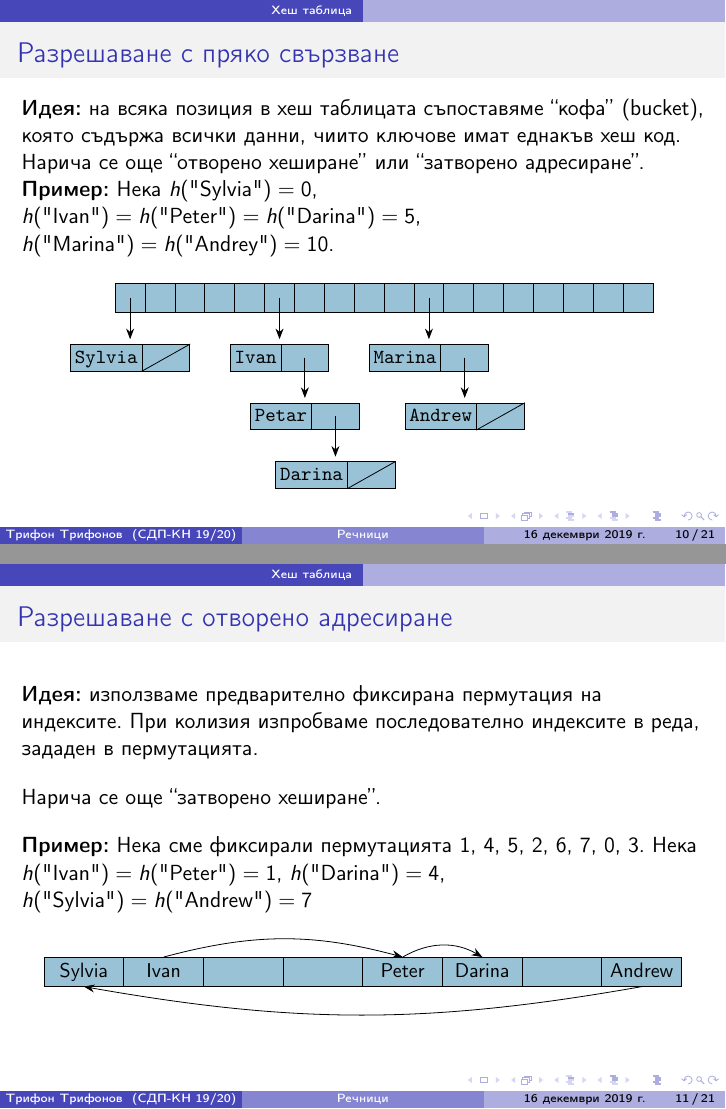
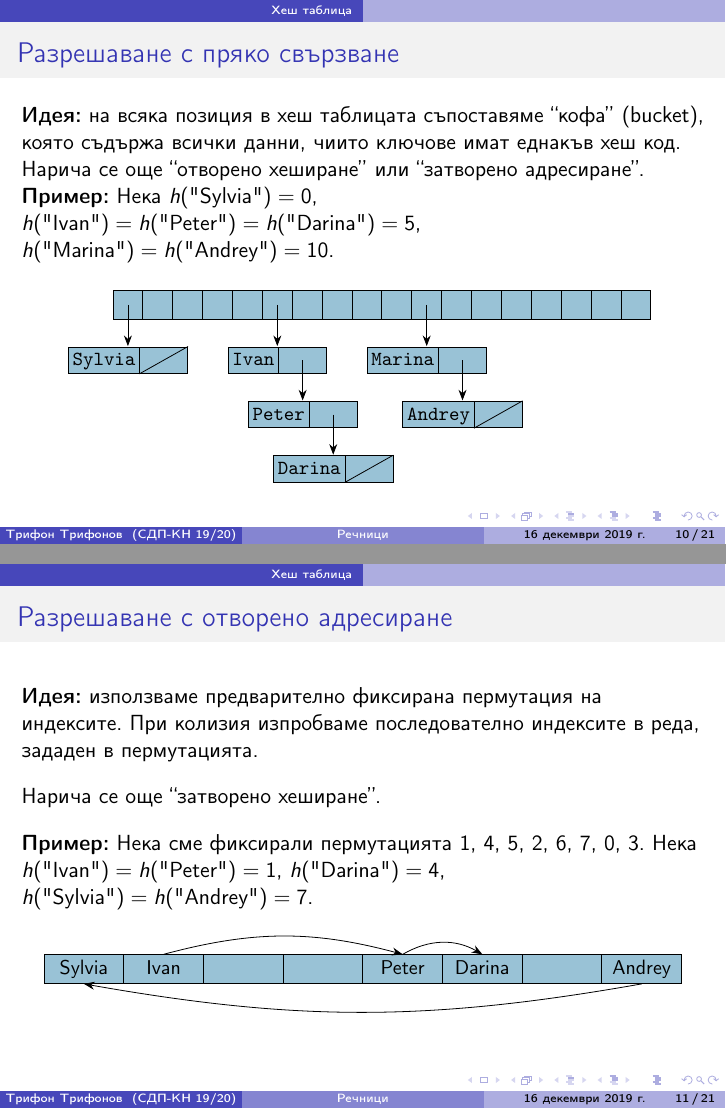
Before and after one commit to triffon/sdp-slides, LaTeX slides (3.4-hash.tex): pages 51 and 54 of 93, joined at a grey line. Compiled offline with pdfLaTeX.

Commit message:
Дребни поправки преди лекцията

```diff
--- a/3.4-hash.tex
+++ b/3.4-hash.tex
@@ -160,31 +160,31 @@
     \begin{tikzpicture}
       \matrix (a) [mtx] { \&\&\&\&\&\&\&\&\&\&\&\&\&\&\&\&\&\\};
       \foreach \idx/\key in {1/Sylvia,6/Ivan,11/Marina} {
-        \doublecell[below=3ex of a-1-\idx,inner sep=.5ex]{\key}{\tt{\key}}
+        \doublecell[below=3ex of a-1-\idx,nodes={inner sep=.5ex}]{\key}{\tt{\key}}
         \draw[pointer] (a-1-\idx.center) to (\key);
       }
-      \foreach \old/\new in {Ivan/Petar,Petar/Darina,Marina/Andrew} {
-        \doublecell[below=3ex of \old next,inner sep=.5ex]{\new}{\tt{\new}}
+      \foreach \old/\new in {Ivan/Peter,Peter/Darina,Marina/Andrey} {
+        \doublecell[below=3ex of \old next,nodes={inner sep=.5ex}]{\new}{\tt{\new}}
         \draw[pointer] (\old next.center) to (\new);
       }
-      \foreach \cell in {Sylvia,Darina,Andrew} { \nullptr{\cell next} }
+      \foreach \cell in {Sylvia,Darina,Andrey} { \nullptr{\cell next} }
     \end{tikzpicture}
   \end{center}
 \end{frame}
 
 \begin{frame}
   \frametitle{Разрешаване с отворено адресиране}
-  \textbf{Идея:} използваме предварително фиксирана пермутация на индексите. При колизия изпробваме последователно индексите в реда, зададен в пермутацията.\\[1em]
+  \textbf{Идея:} използваме предварително фиксирана пермутация на индексите. При колизия изпробваме последователно индексите в реда, зададен в пермутацията.\\[2ex]
   \pause
-  Нарича се още ``затворено хеширане''.\\[1em]
+  Нарича се още ``затворено хеширане''.\\[2ex]
   \pause
   \textbf{Пример:} Нека сме фиксирали пермутацията 1, 4, 5, 2, 6, 7, 0, 3.
-  Нека $h(\text{"Ivan"{}}) = h(\text{"Peter"{}}) = 1$, $h(\text{"Darina"{}}) = 4$, $h(\text{"Sylvia"{}}) = h(\text{"Andrew"{}}) = 7$
+  Нека $h(\text{"Ivan"{}}) = h(\text{"Peter"{}}) = 1$, $h(\text{"Darina"{}}) = 4$, $h(\text{"Sylvia"{}}) = h(\text{"Andrey"{}}) = 7$.
   \begin{center}
     \small
     \begin{tikzpicture}
       \matrix [mtx,nodes={minimum width=4em}] {
-        |(s)| Sylvia \& |(i)| Ivan \& \& \& |(p)| Peter \& |(d)| Darina \& \& |(a)| Andrew\\
+        |(s)| Sylvia \& |(i)| Ivan \& \& \& |(p)| Peter \& |(d)| Darina \& \& |(a)| Andrey\\
       };
       \draw[pointer,bend left=15] (i.north) to (p.north);
       \draw[pointer,bend left=30] (p.north) to (d.north);
```
Also changed, not shown: 3.3-searchtree.tex (+1 -1 lines), 3.4-hash.tex (6 more changed lines).
